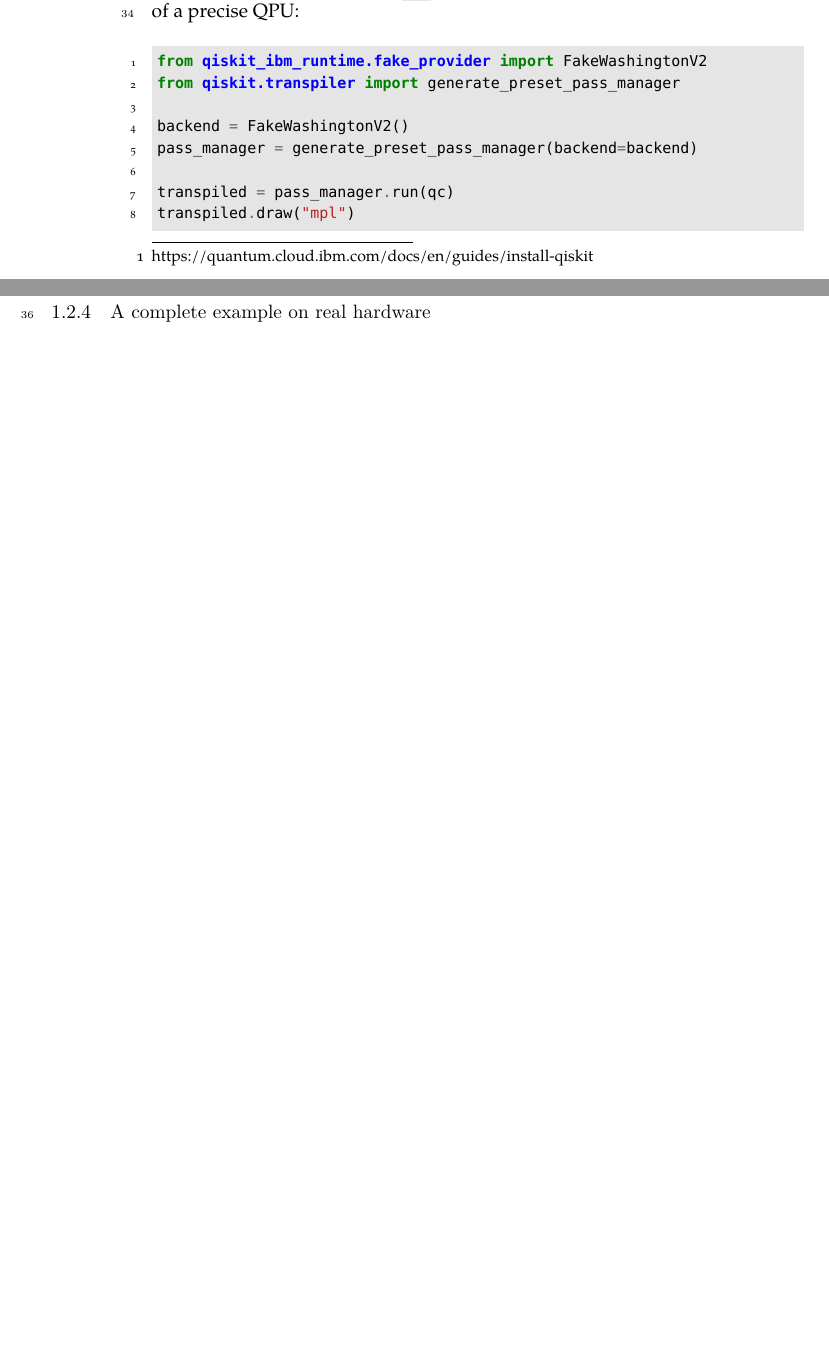
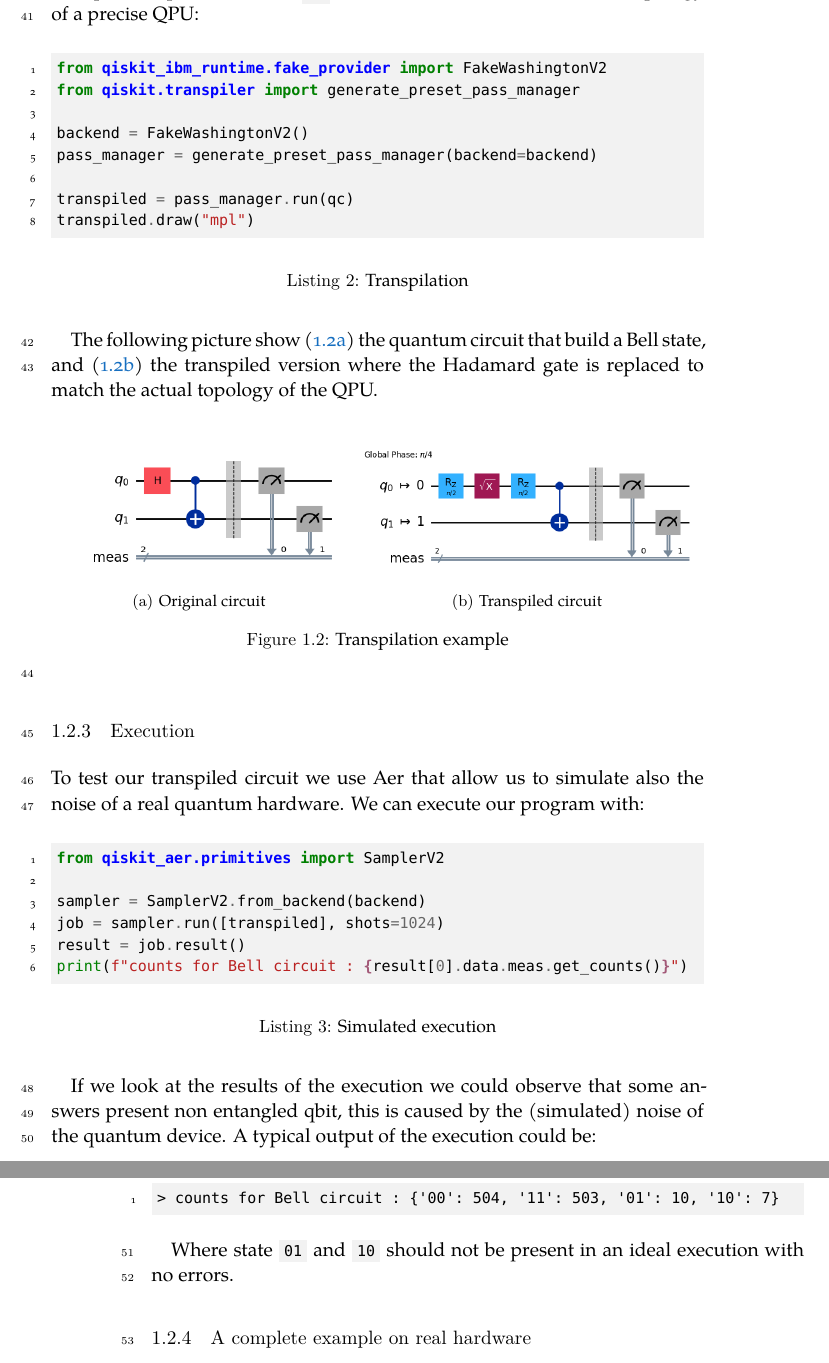
Before and after one commit to DavideCamino/Thesis, a LaTeX thesis (Latex/Report/Setup/TesiCamino.tex, which reads Latex/Report/Setup/Chapters/Setup.tex, Latex/Report/Setup/arsclassica-settings.tex): two parts of pages 2 and 3 of 3 before the commit and two parts of pages 3 and 4 of 4 after it, joined at a grey line, cut so that both start at the same text, the shorter picture padded with empty space. Compiled offline with XeLaTeX; a missing font is replaced by an installed copy or a similar font.

Commit message:
setup qiskit

```diff
--- a/Latex/Report/Setup/Chapters/Setup.tex
+++ b/Latex/Report/Setup/Chapters/Setup.tex
@@ -54,7 +63,8 @@ qc.draw("mpl")
 Each Quantum Processing Unit (QPU) has a specific topology, we need to rewrite our quantum circuit in order to match the topology of the selected device on witch we want to run our program. This phase of rewriting, followed by an optimization, is called transpilation.
 
 Considering, for now, a fake hardware (so we don't need an API key) we can transpile the quantum circuit \mintinline{py}|qc|, from the code above, to match the topology of a precise QPU:
-\begin{minted}{py}
+\begin{listing}[H]
+	\begin{minted}{py}
 from qiskit_ibm_runtime.fake_provider import FakeWashingtonV2
 from qiskit.transpiler import generate_preset_pass_manager
 
@@ -63,8 +73,43 @@ pass_manager = generate_preset_pass_manager(backend=backend)
 
 transpiled = pass_manager.run(qc)
 transpiled.draw("mpl")
-\end{minted}
+	\end{minted}
+	\label{lst:transpilation}
+	\caption{Transpilation}
+\end{listing}
+The following picture show (\ref{fig:qc_orig}) the quantum circuit that build a Bell state, and (\ref{fig:qc_trans}) the transpiled version where the Hadamard gate is replaced to match the actual topology of the QPU.
+\begin{figure}[h]
+	\centering
+	\subfloat[Original circuit]
+	{\label{fig:qc_orig}
+		\includegraphics[height=2.8cm]{bell_1}} \quad
+	\subfloat[Transpiled circuit]
+	{\label{fig:qc_trans}%
+		\includegraphics[height=2.8cm]{bell_2}} \\
+	\label{fig:qc_transpilation}
+	\caption{Transpilation example}
+\end{figure}
+
 
 \subsection{Execution}
+To test our transpiled circuit we use Aer that allow us to simulate also the noise of a real quantum hardware. We can execute our program with:
+\begin{listing}[H]
+	\begin{minted}{py}
+from qiskit_aer.primitives import SamplerV2
+
+sampler = SamplerV2.from_backend(backend)
+job = sampler.run([transpiled], shots=1024)
+result = job.result()
+print(f"counts for Bell circuit : {result[0].data.meas.get_counts()}")
+	\end{minted}
+	\label{lst:execution}
+	\caption{Simulated execution}
+\end{listing}
+
+If we look at the results of the execution we could observe that some answers present non entangled qbit, this is caused by the (simulated) noise of the quantum device. A typical output of the execution could be:
+\begin{minted}{text}
+> counts for Bell circuit : {'00': 504, '11': 503, '01': 10, '10': 7}
+\end{minted}
+Where state \mintinline{text}|01| and \mintinline{text}|10| should not be present in an ideal execution with no errors.
 
 \subsection{A complete example on real hardware}
--- a/Latex/Report/Setup/TesiCamino.tex
+++ b/Latex/Report/Setup/TesiCamino.tex
@@ -3,7 +3,7 @@
                numbers=noenddot,cleardoublepage=empty,
                tablecaptionabove]{scrbook}
 
-\include{package}
+\input{package}
 \input{arsclassica-settings}
 
 
--- a/Latex/Report/Setup/arsclassica-settings.tex
+++ b/Latex/Report/Setup/arsclassica-settings.tex
@@ -25,7 +25,7 @@
 \newtheorem{teorema}{Teorema}
 \newtheorem{theorem}{Theorem}
 
-\definecolor{bg}{rgb}{.9, .9, .9}
+\definecolor{bg}{rgb}{.95, .95, .95}
 \setminted{
 	bgcolor=bg,
 	linenos,
```
Also changed, not shown: Latex/Report/Setup/Graphics/bell_1.png (added), Latex/Report/Setup/Graphics/bell_2.png (added), Latex/Report/Setup/Graphics/ocean_stack.png (added), Latex/Report/Setup/TesiCamino.pdf, Latex/Report/Setup/Chapters/Setup.tex (30 more changed lines).
